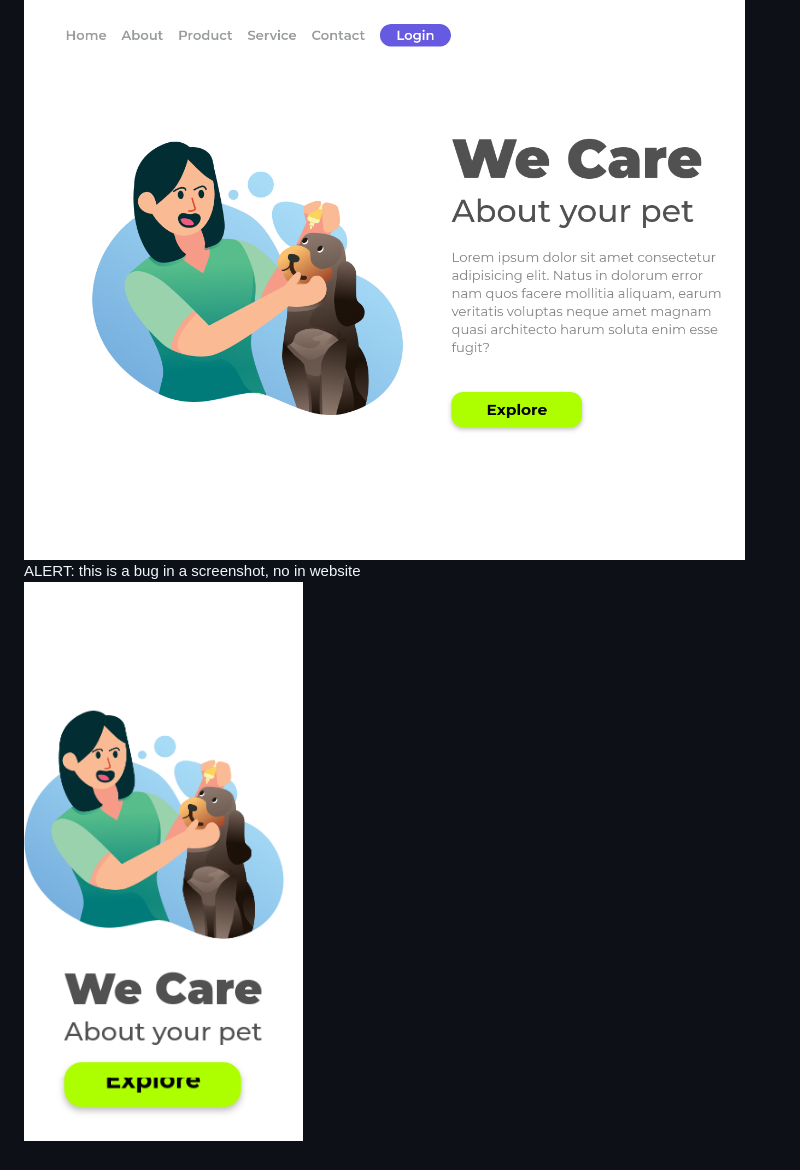
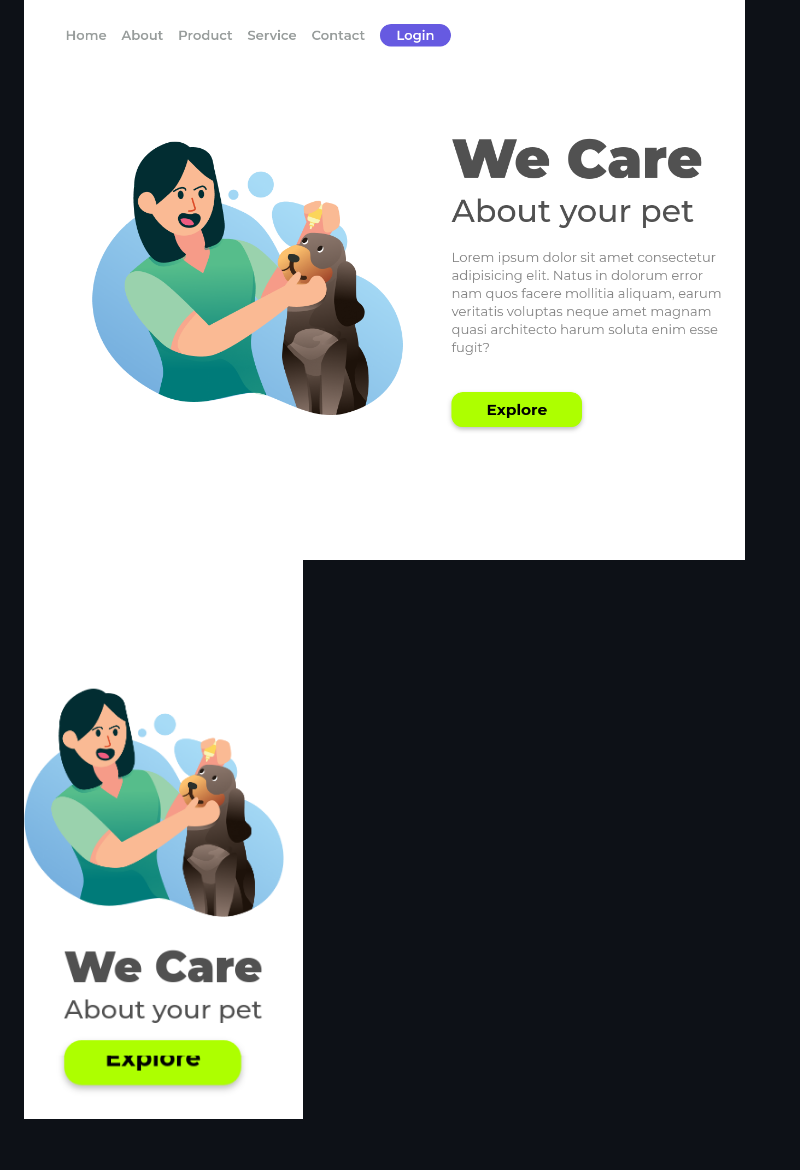
Before and after one commit to AutStories/We-Care-Responsive, a Markdown page: README.md, the part around the change. GitHub-like rendering.

Commit message:
Update Screenshots and README

```diff
--- a/README.md
+++ b/README.md
@@ -5,5 +5,4 @@ Is only for showing my knowledge in responsive development using: <br>
 [Link for this project](https://autstories.github.io/We-Care-Responsive/)<br><br>
 Screenshots of project:<br>
 <img src="https://raw.githubusercontent.com/AutStories/We-Care-Responsive/master/assets/desktop.png"><br>
-ALERT: this is a bug in a screenshot, no in website <br>
-<img src="https://raw.githubusercontent.com/AutStories/We-Care-Responsive/master/assets/mobile.png">
+<img src="https://raw.githubusercontent.com/AutStories/We-Care-Responsive/master/assets/mobileIphoneSE.png">
```
Also changed, not shown: assets/mobileIphoneSE.png (renamed from assets/mobile.png).
